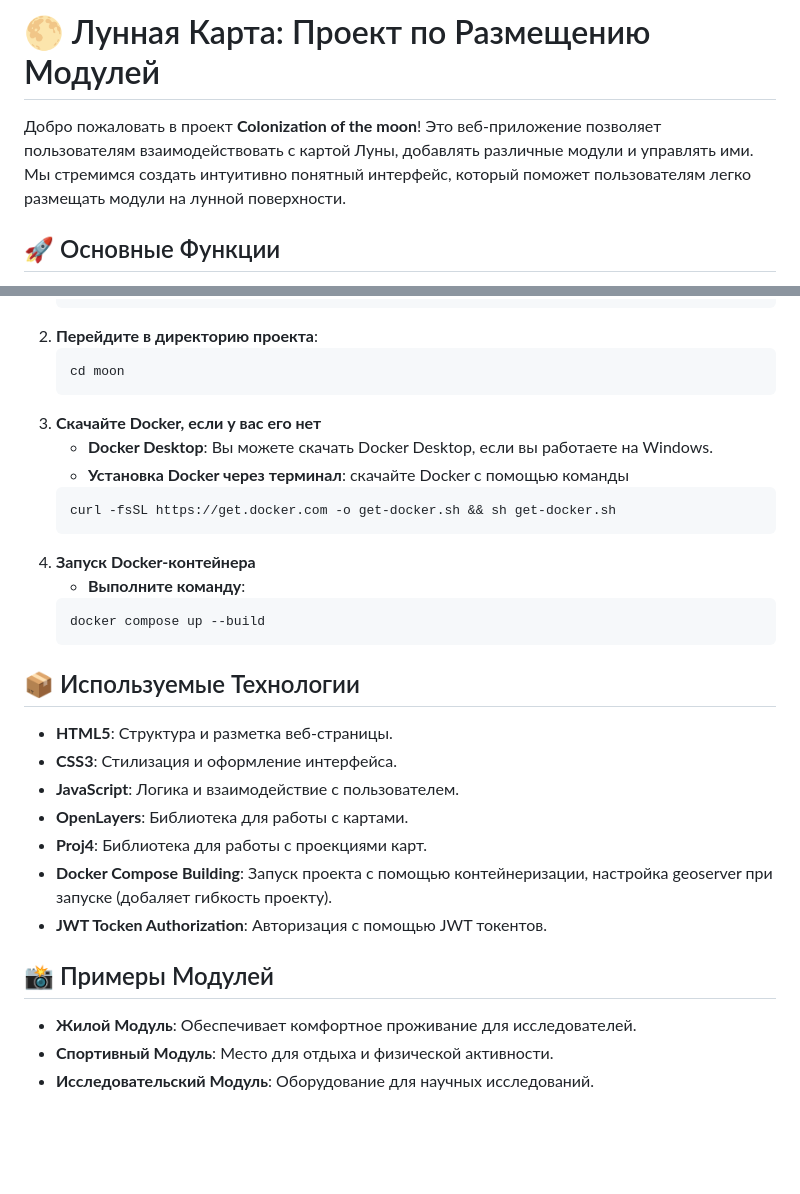
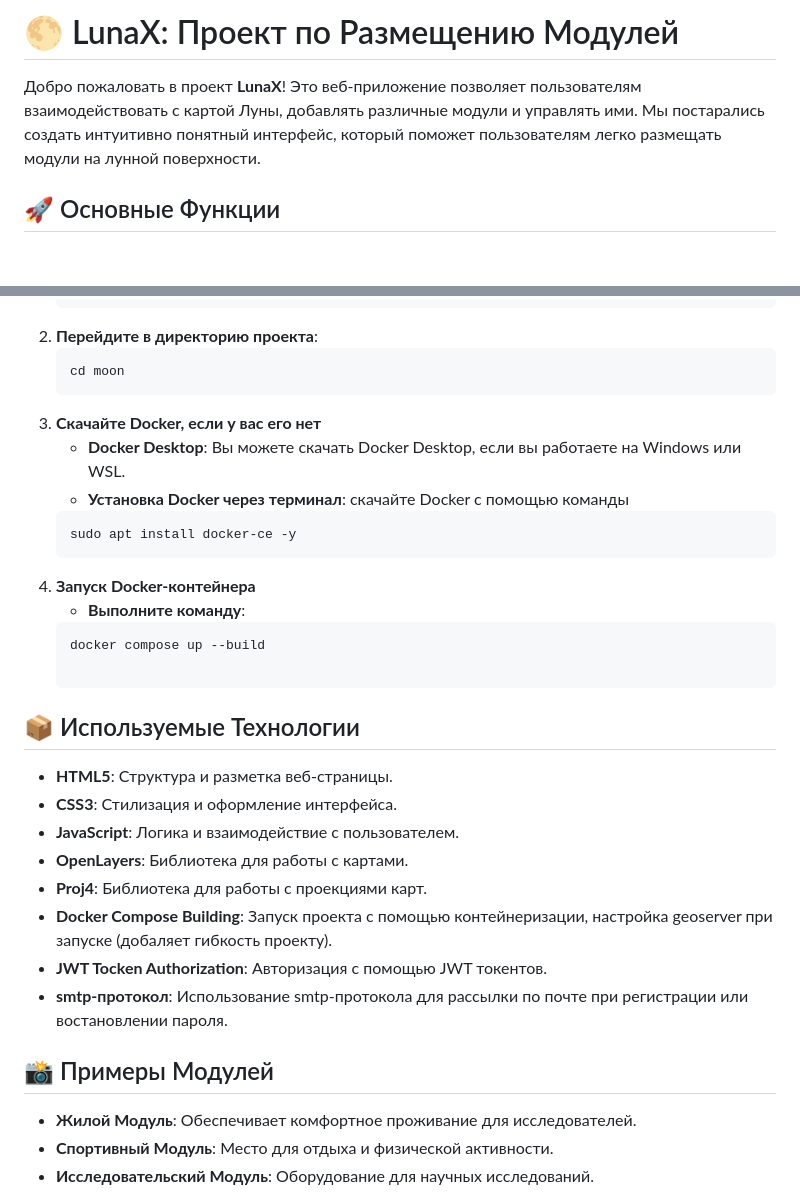
Before and after one commit to wzrsx/moon, a Markdown page: README.md, 2 parts joined by grey strips. Drawn GitHub-style; blank space fills up the shorter version.

````diff
--- a/README.md
+++ b/README.md
@@ -1,6 +1,6 @@
-# 🌕 Лунная Карта: Проект по Размещению Модулей
+# 🌕 LunaX: Проект по Размещению Модулей
 
-Добро пожаловать в проект **Colonization of the moon**! Это веб-приложение позволяет пользователям взаимодействовать с картой Луны, добавлять различные модули и управлять ими. Мы стремимся создать интуитивно понятный интерфейс, который поможет пользователям легко размещать модули на лунной поверхности.
+Добро пожаловать в проект **LunaX**! Это веб-приложение позволяет пользователям взаимодействовать с картой Луны, добавлять различные модули и управлять ими. Мы постарались создать интуитивно понятный интерфейс, который поможет пользователям легко размещать модули на лунной поверхности.
 
 ## 🚀 Основные Функции
 
@@ -20,15 +20,17 @@
    ```bash
    cd moon
 3. **Скачайте Docker, если у вас его нет**
-   - **Docker Desktop**: Вы можете скачать Docker Desktop, если вы работаете на Windows.
+   - **Docker Desktop**: Вы можете скачать Docker Desktop, если вы работаете на Windows или WSL.
    - **Установка Docker через терминал**: скачайте Docker с помощью команды
    ```bash
-   curl -fsSL https://get.docker.com -o get-docker.sh && sh get-docker.sh
+   sudo apt install docker-ce -y
 4. **Запуск Docker-контейнера**
    - **Выполните команду**:
    ```bash
    docker compose up --build
+
 ## 📦 Используемые Технологии
+
   - **HTML5**: Структура и разметка веб-страницы.
   - **CSS3**: Стилизация и оформление интерфейса.
   - **JavaScript**: Логика и взаимодействие с пользователем.
@@ -36,8 +38,10 @@
   - **Proj4**: Библиотека для работы с проекциями карт.
   - **Docker Compose Building**: Запуск проекта с помощью контейнеризации, настройка geoserver при запуске (добаляет гибкость проекту).
   - **JWT Tocken Authorization**: Авторизация с помощью JWT токентов.
+  - **smtp-протокол**: Использование smtp-протокола для рассылки по почте при регистрации или востановлении пароля.
 
 ## 📸 Примеры Модулей
+
   - **Жилой Модуль**: Обеспечивает комфортное проживание для исследователей.
   - **Спортивный Модуль**: Место для отдыха и физической активности.
   - **Исследовательский Модуль**: Оборудование для научных исследований.
````
